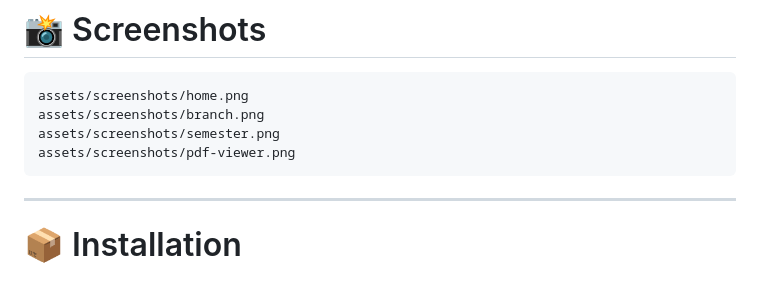
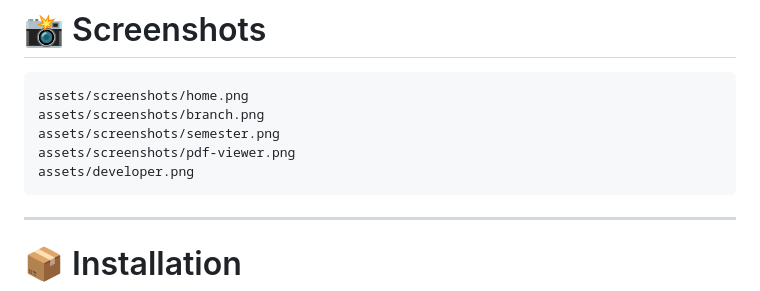
Before and after one commit to mdzafar864/BEU-Syllabus-App, a Markdown page: README.md, the part around the change. GitHub-like rendering.

````diff
--- a/README.md
+++ b/README.md
@@ -119,6 +119,7 @@ assets/screenshots/home.png
 assets/screenshots/branch.png
 assets/screenshots/semester.png
 assets/screenshots/pdf-viewer.png
+assets/developer.png
 ```
 
 ---
````
